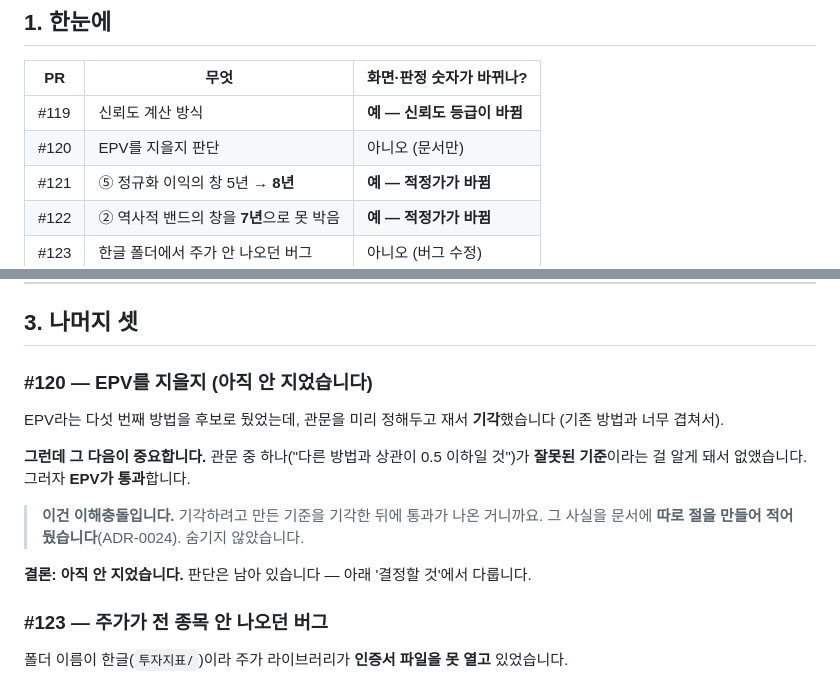
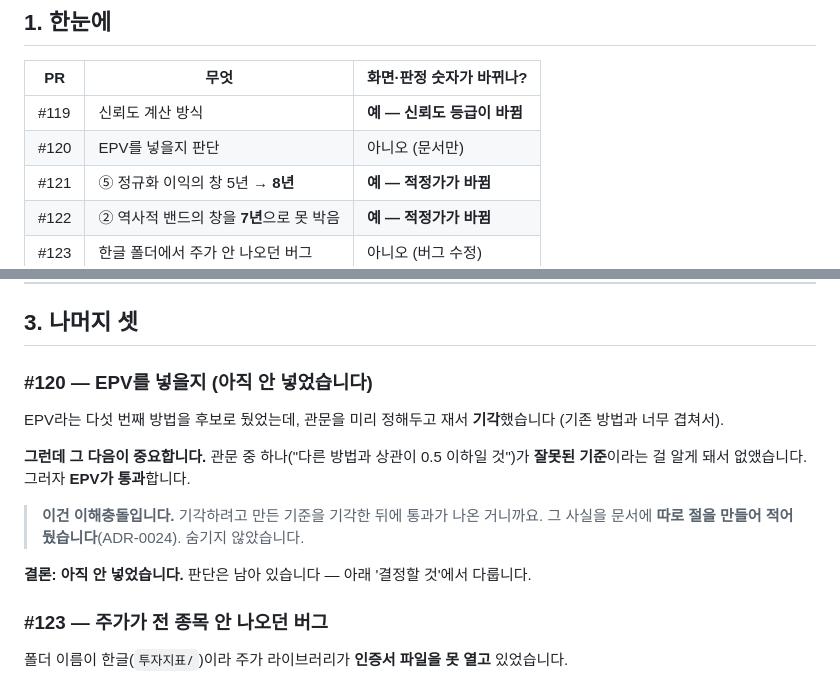
Before and after one commit to june690602-blip/valuation-dashboard, a Markdown page: docs/review/B2-친구검토.md, 2 parts joined by grey strips. Drawn GitHub-style.

```diff
--- a/docs/review/B2-친구검토.md
+++ b/docs/review/B2-친구검토.md
@@ -32,7 +32,7 @@
 | PR | 무엇 | 화면·판정 숫자가 바뀌나? |
 |---|---|---|
 | #119 | 신뢰도 계산 방식 | **예 — 신뢰도 등급이 바뀜** |
-| #120 | EPV를 지을지 판단 | 아니오 (문서만) |
+| #120 | EPV를 넣을지 판단 | 아니오 (문서만) |
 | #121 | ⑤ 정규화 이익의 창 5년 → **8년** | **예 — 적정가가 바뀜** |
 | #122 | ② 역사적 밴드의 창을 **7년**으로 못 박음 | **예 — 적정가가 바뀜** |
 | #123 | 한글 폴더에서 주가 안 나오던 버그 | 아니오 (버그 수정) |
@@ -97,7 +97,7 @@
 
 ## 3. 나머지 셋
 
-### #120 — EPV를 지을지 (아직 안 지었습니다)
+### #120 — EPV를 넣을지 (아직 안 넣었습니다)
 
 EPV라는 다섯 번째 방법을 후보로 뒀었는데, 관문을 미리 정해두고 재서 **기각**했습니다
 (기존 방법과 너무 겹쳐서).
@@ -108,7 +108,7 @@ EPV라는 다섯 번째 방법을 후보로 뒀었는데, 관문을 미리 정
 > **이건 이해충돌입니다.** 기각하려고 만든 기준을 기각한 뒤에 통과가 나온 거니까요.
 > 그 사실을 문서에 **따로 절을 만들어 적어 뒀습니다**(ADR-0024). 숨기지 않았습니다.
 
-**결론: 아직 안 지었습니다.** 판단은 남아 있습니다 — 아래 '결정할 것'에서 다룹니다.
+**결론: 아직 안 넣었습니다.** 판단은 남아 있습니다 — 아래 '결정할 것'에서 다룹니다.
 
 ### #123 — 주가가 전 종목 안 나오던 버그
 
```
Also changed, not shown: other parts of docs/review/B2-친구검토.md (+58 -8 lines).
